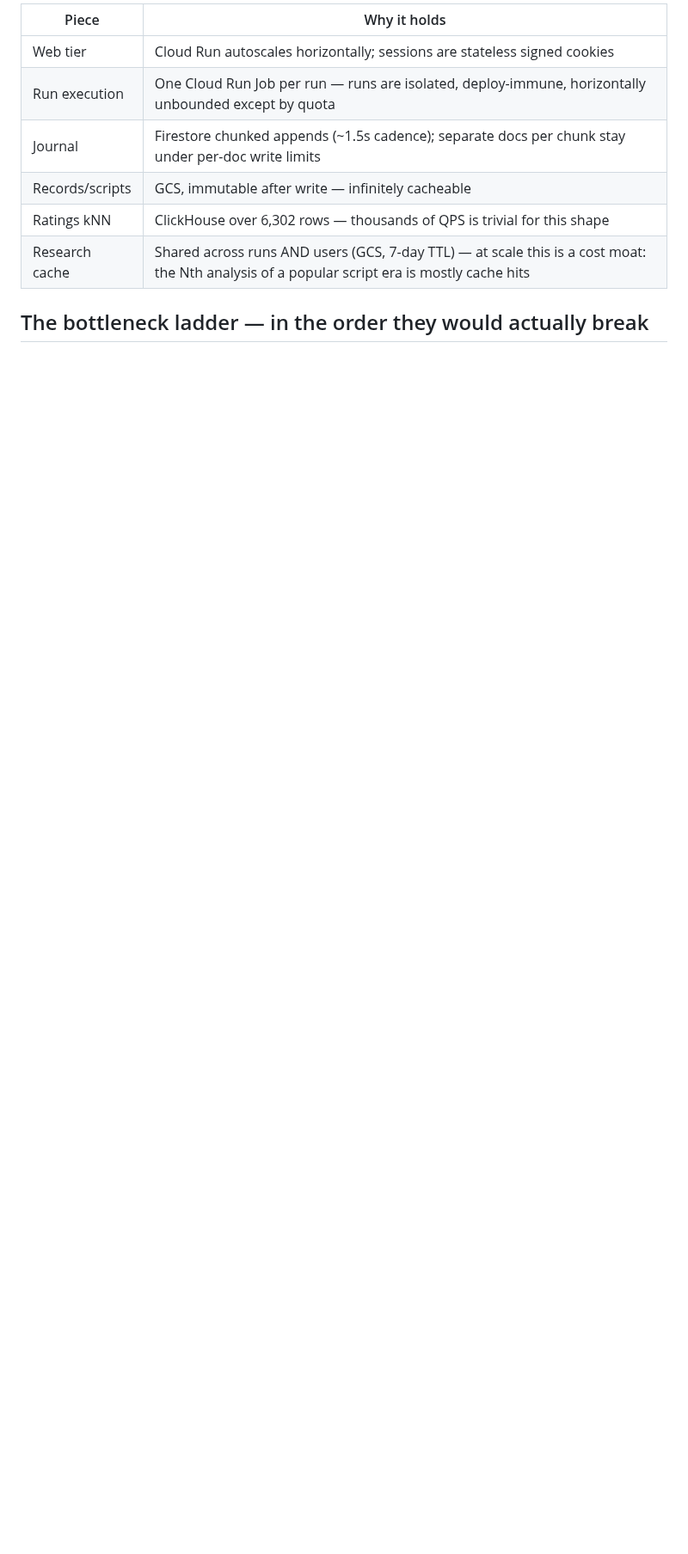
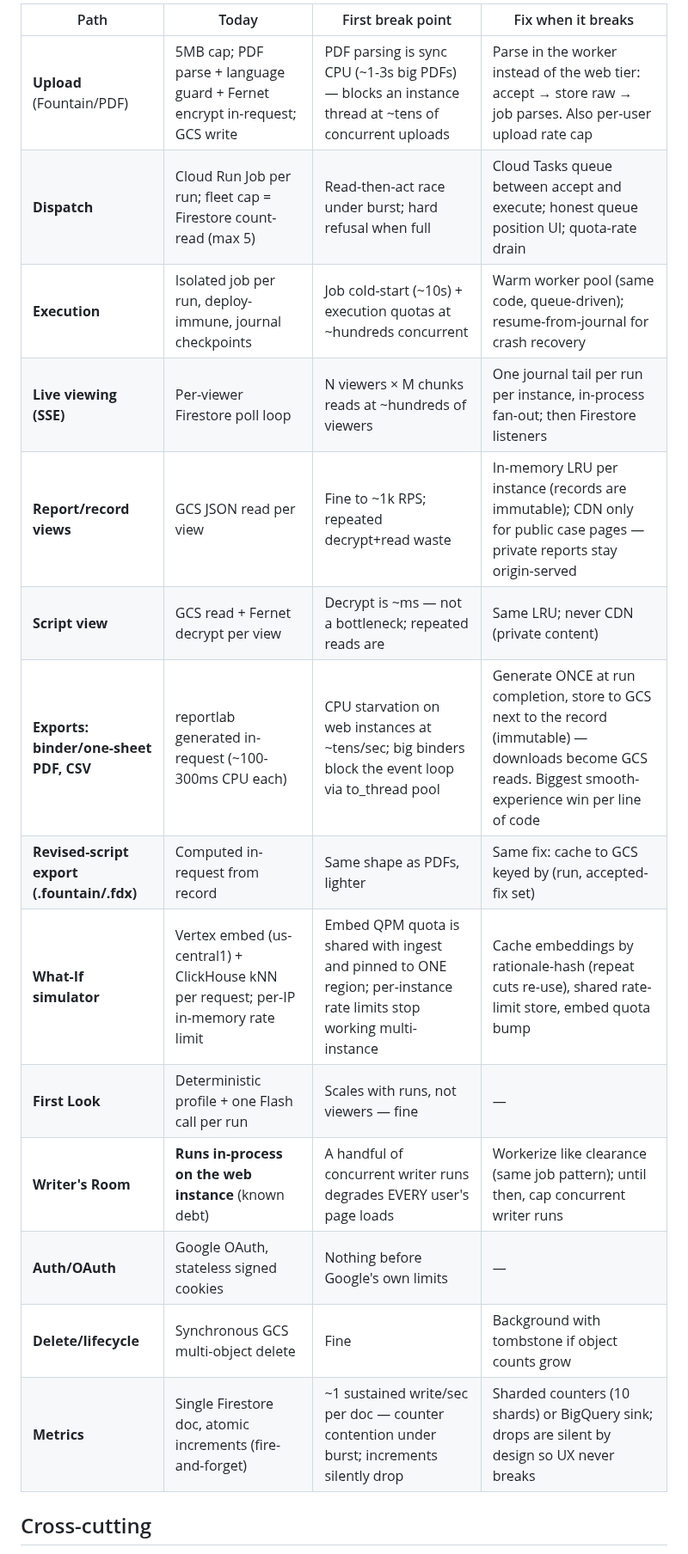
Before and after one commit to lalitlouis/greenlight, a Markdown page: docs/SCALING.md, the part around one of its changes. Shown at 86% size. Rendered like a GitHub page; blank space fills up the shorter version.

```diff
--- a/docs/SCALING.md
+++ b/docs/SCALING.md
@@ -15,12 +13,20 @@ is to split the question, because this product has two very different units of w
 
-| Piece | Why it holds |
-|---|---|
-| Web tier | Cloud Run autoscales horizontally; sessions are stateless signed cookies |
-| Run execution | One Cloud Run Job per run — runs are isolated, deploy-immune, horizontally unbounded except by quota |
-| Journal | Firestore chunked appends (~1.5s cadence); separate docs per chunk stay under per-doc write limits |
-| Records/scripts | GCS, immutable after write — infinitely cacheable |
-| Ratings kNN | ClickHouse over 6,302 rows — thousands of QPS is trivial for this shape |
-| Research cache | Shared across runs AND users (GCS, 7-day TTL) — at scale this is a cost moat: the Nth analysis of a popular script era is mostly cache hits |
+| Path | Today | First break point | Fix when it breaks |
+|---|---|---|---|
+| **Upload** (Fountain/PDF) | 5MB cap; PDF parse + language guard + Fernet encrypt in-request; GCS write | PDF parsing is sync CPU (~1-3s big PDFs) — blocks an instance thread at ~tens of concurrent uploads | Parse in the worker instead of the web tier: accept → store raw → job parses. Also per-user upload rate cap |
+| **Dispatch** | Cloud Run Job per run; fleet cap = Firestore count-read (max 5) | Read-then-act race under burst; hard refusal when full | Cloud Tasks queue between accept and execute; honest queue position UI; quota-rate drain |
+| **Execution** | Isolated job per run, deploy-immune, journal checkpoints | Job cold-start (~10s) + execution quotas at ~hundreds concurrent | Warm worker pool (same code, queue-driven); resume-from-journal for crash recovery |
+| **Live viewing (SSE)** | Per-viewer Firestore poll loop | N viewers × M chunks reads at ~hundreds of viewers | One journal tail per run per instance, in-process fan-out; then Firestore listeners |
+| **Report/record views** | GCS JSON read per view | Fine to ~1k RPS; repeated decrypt+read waste | In-memory LRU per instance (records are immutable); CDN only for public case pages — private reports stay origin-served |
+| **Script view** | GCS read + Fernet decrypt per view | Decrypt is ~ms — not a bottleneck; repeated reads are | Same LRU; never CDN (private content) |
+| **Exports: binder/one-sheet PDF, CSV** | reportlab generated in-request (~100-300ms CPU each) | CPU starvation on web instances at ~tens/sec; big binders block the event loop via to_thread pool | Generate ONCE at run completion, store to GCS next to the record (immutable) — downloads become GCS reads. Biggest smooth-experience win per line of code |
+| **Revised-script export (.fountain/.fdx)** | Computed in-request from record | Same shape as PDFs, lighter | Same fix: cache to GCS keyed by (run, accepted-fix set) |
+| **What-If simulator** | Vertex embed (us-central1) + ClickHouse kNN per request; per-IP in-memory rate limit | Embed QPM quota is shared with ingest and pinned to ONE region; per-instance rate limits stop working multi-instance | Cache embeddings by rationale-hash (repeat cuts re-use), shared rate-limit store, embed quota bump |
+| **First Look** | Deterministic profile + one Flash call per run | Scales with runs, not viewers — fine | — |
+| **Writer's Room** | **Runs in-process on the web instance** (known debt) | A handful of concurrent writer runs degrades EVERY user's page loads | Workerize like clearance (same job pattern); until then, cap concurrent writer runs |
+| **Auth/OAuth** | Google OAuth, stateless signed cookies | Nothing before Google's own limits | — |
+| **Delete/lifecycle** | Synchronous GCS multi-object delete | Fine | Background with tombstone if object counts grow |
+| **Metrics** | Single Firestore doc, atomic increments (fire-and-forget) | ~1 sustained write/sec per doc — counter contention under burst; increments silently drop | Sharded counters (10 shards) or BigQuery sink; drops are silent by design so UX never breaks |
 
-## The bottleneck ladder — in the order they would actually break
+## Cross-cutting
 
```
Also changed, not shown: other parts of docs/SCALING.md (+43 -46 lines).
